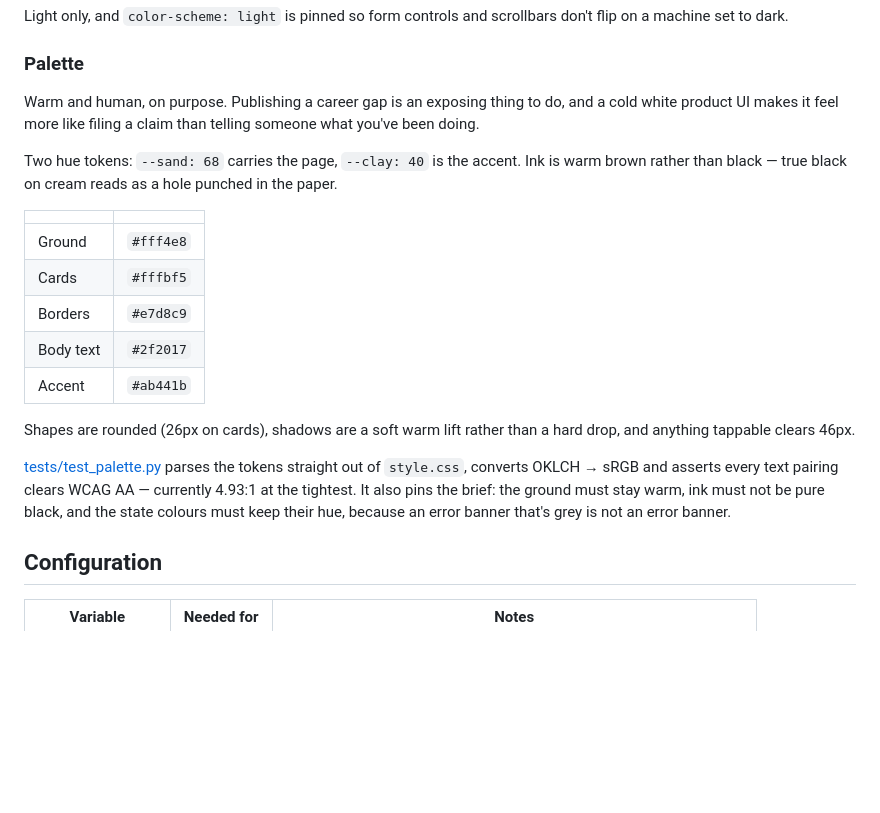
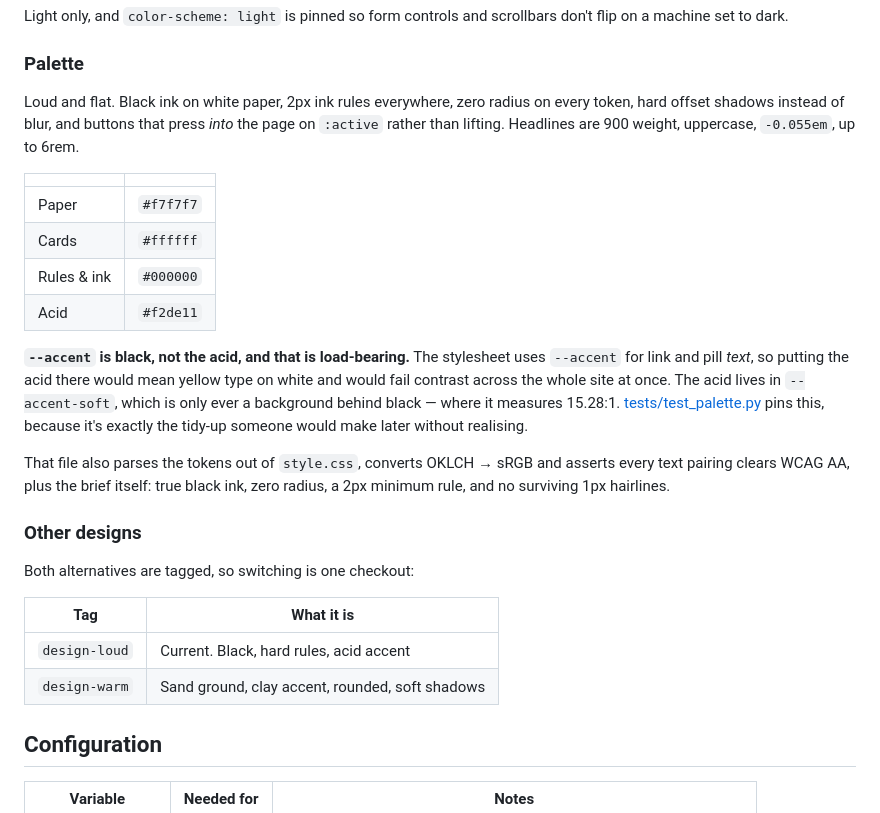
Before and after one commit to crayonink/CareerGapJobBoard, a Markdown page: README.md, the part around the change. Drawn GitHub-style; blank space fills up the shorter version.

Commit message:
Document the loud design and tag both alternatives
README still described the warm sand/clay palette with hex values that no
longer exist in the stylesheet. Replaced with the current one, including
the reason --accent has to stay black.

Both designs are now tagged - design-loud (current) and design-warm - so
switching between them is a checkout rather than a rebuild.

Co-Authored-By: Claude Opus 5 (1M context) <noreply@anthropic.com>

```diff
--- a/README.md
+++ b/README.md
@@ -71,30 +71,38 @@ don't flip on a machine set to dark.
 
 ### Palette
 
-Warm and human, on purpose. Publishing a career gap is an exposing thing to
-do, and a cold white product UI makes it feel more like filing a claim than
-telling someone what you've been doing.
-
-Two hue tokens: `--sand: 68` carries the page, `--clay: 40` is the accent. Ink
-is warm brown rather than black — true black on cream reads as a hole punched
-in the paper.
+Loud and flat. Black ink on white paper, 2px ink rules everywhere, zero radius
+on every token, hard offset shadows instead of blur, and buttons that press
+*into* the page on `:active` rather than lifting. Headlines are 900 weight,
+uppercase, `-0.055em`, up to 6rem.
 
 | | |
 |---|---|
-| Ground | `#fff4e8` |
-| Cards | `#fffbf5` |
-| Borders | `#e7d8c9` |
-| Body text | `#2f2017` |
-| Accent | `#ab441b` |
+| Paper | `#f7f7f7` |
+| Cards | `#ffffff` |
+| Rules & ink | `#000000` |
+| Acid | `#f2de11` |
 
-Shapes are rounded (26px on cards), shadows are a soft warm lift rather than a
-hard drop, and anything tappable clears 46px.
+**`--accent` is black, not the acid, and that is load-bearing.** The stylesheet
+uses `--accent` for link and pill *text*, so putting the acid there would mean
+yellow type on white and would fail contrast across the whole site at once. The
+acid lives in `--accent-soft`, which is only ever a background behind black —
+where it measures 15.28:1. [tests/test_palette.py](tests/test_palette.py) pins
+this, because it's exactly the tidy-up someone would make later without
+realising.
 
-[tests/test_palette.py](tests/test_palette.py) parses the tokens straight out
-of `style.css`, converts OKLCH → sRGB and asserts every text pairing clears
-WCAG AA — currently 4.93:1 at the tightest. It also pins the brief: the ground
-must stay warm, ink must not be pure black, and the state colours must keep
-their hue, because an error banner that's grey is not an error banner.
+That file also parses the tokens out of `style.css`, converts OKLCH → sRGB and
+asserts every text pairing clears WCAG AA, plus the brief itself: true black
+ink, zero radius, a 2px minimum rule, and no surviving 1px hairlines.
+
+### Other designs
+
+Both alternatives are tagged, so switching is one checkout:
+
+| Tag | What it is |
+|---|---|
+| `design-loud` | Current. Black, hard rules, acid accent |
+| `design-warm` | Sand ground, clay accent, rounded, soft shadows |
 
 ## Configuration
 
```
